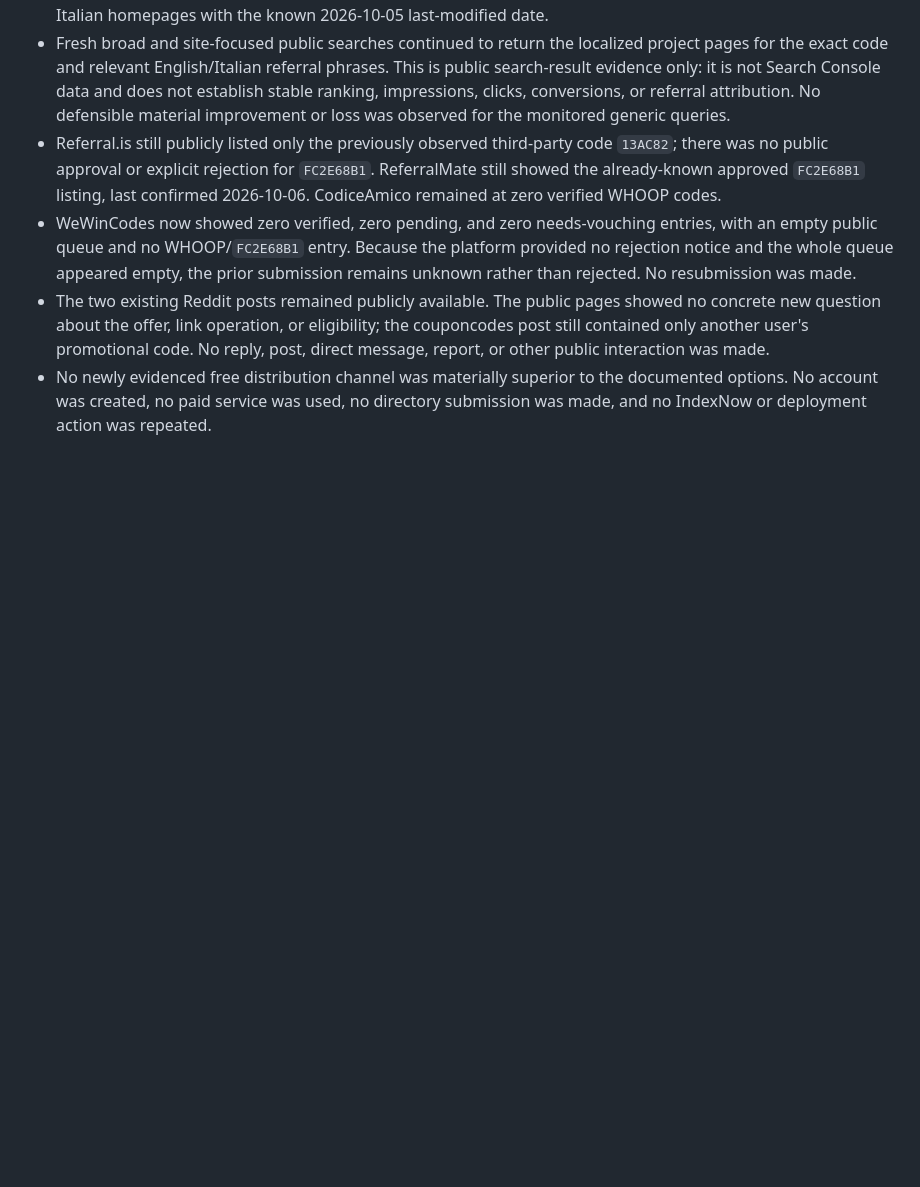
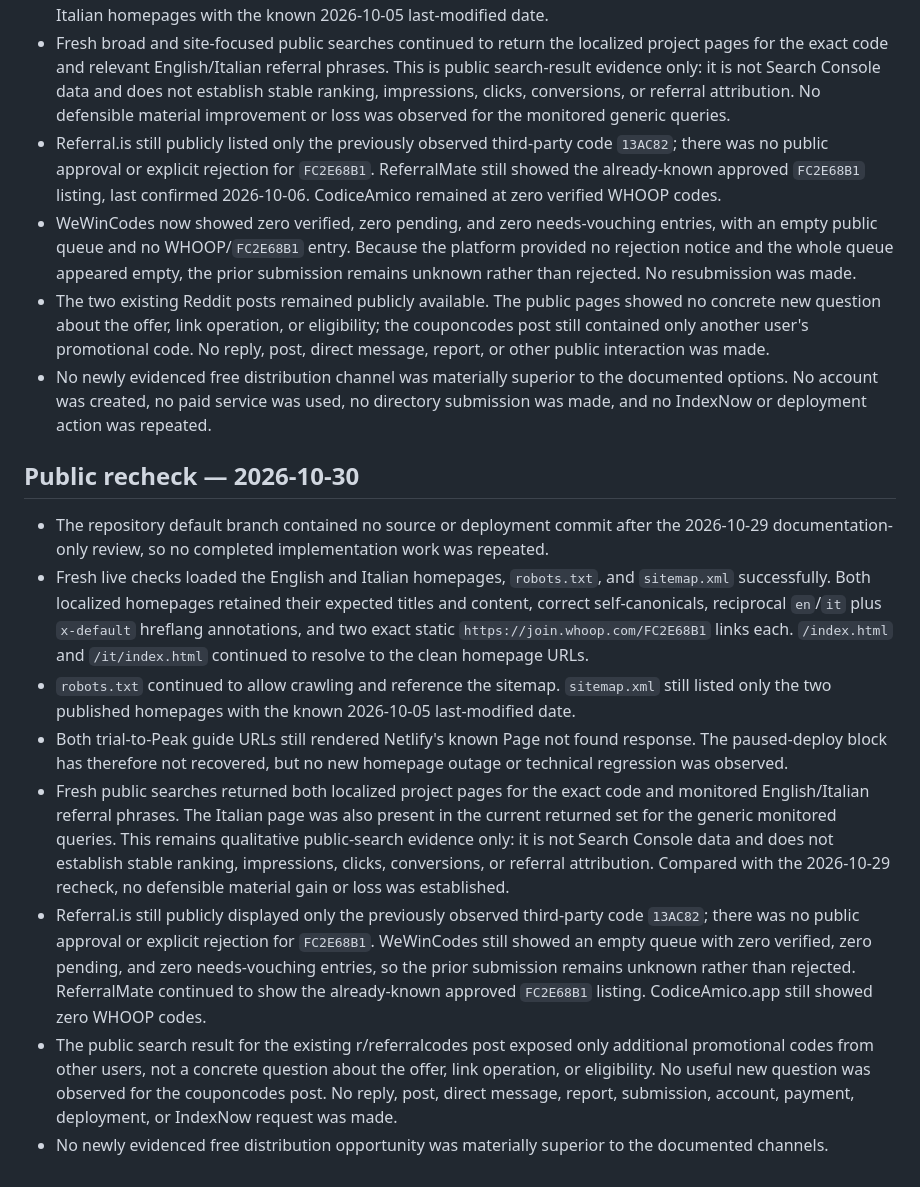
Before and after one commit to Domeliba/recovery-wearable-notes, a Markdown page: PROJECT_STATUS.md, the part around one of its changes. Rendered like a GitHub page; blank space fills up the shorter version.

Commit message:
Record October 30 public recheck

```diff
--- a/PROJECT_STATUS.md
+++ b/PROJECT_STATUS.md
@@ -303,3 +303,15 @@ The official program describes one free month for the new member and one members
 - WeWinCodes now showed zero verified, zero pending, and zero needs-vouching entries, with an empty public queue and no WHOOP/`FC2E68B1` entry. Because the platform provided no rejection notice and the whole queue appeared empty, the prior submission remains unknown rather than rejected. No resubmission was made.
 - The two existing Reddit posts remained publicly available. The public pages showed no concrete new question about the offer, link operation, or eligibility; the couponcodes post still contained only another user's promotional code. No reply, post, direct message, report, or other public interaction was made.
 - No newly evidenced free distribution channel was materially superior to the documented options. No account was created, no paid service was used, no directory submission was made, and no IndexNow or deployment action was repeated.
+
+
+## Public recheck — 2026-10-30
+
+- The repository default branch contained no source or deployment commit after the 2026-10-29 documentation-only review, so no completed implementation work was repeated.
+- Fresh live checks loaded the English and Italian homepages, `robots.txt`, and `sitemap.xml` successfully. Both localized homepages retained their expected titles and content, correct self-canonicals, reciprocal `en`/`it` plus `x-default` hreflang annotations, and two exact static `https://join.whoop.com/FC2E68B1` links each. `/index.html` and `/it/index.html` continued to resolve to the clean homepage URLs.
+- `robots.txt` continued to allow crawling and reference the sitemap. `sitemap.xml` still listed only the two published homepages with the known 2026-10-05 last-modified date.
+- Both trial-to-Peak guide URLs still rendered Netlify's known Page not found response. The paused-deploy block has therefore not recovered, but no new homepage outage or technical regression was observed.
+- Fresh public searches returned both localized project pages for the exact code and monitored English/Italian referral phrases. The Italian page was also present in the current returned set for the generic monitored queries. This remains qualitative public-search evidence only: it is not Search Console data and does not establish stable ranking, impressions, clicks, conversions, or referral attribution. Compared with the 2026-10-29 recheck, no defensible material gain or loss was established.
+- Referral.is still publicly displayed only the previously observed third-party code `13AC82`; there was no public approval or explicit rejection for `FC2E68B1`. WeWinCodes still showed an empty queue with zero verified, zero pending, and zero needs-vouching entries, so the prior submission remains unknown rather than rejected. ReferralMate continued to show the already-known approved `FC2E68B1` listing. CodiceAmico.app still showed zero WHOOP codes.
+- The public search result for the existing r/referralcodes post exposed only additional promotional codes from other users, not a concrete question about the offer, link operation, or eligibility. No useful new question was observed for the couponcodes post. No reply, post, direct message, report, submission, account, payment, deployment, or IndexNow request was made.
+- No newly evidenced free distribution opportunity was materially superior to the documented channels.
```
Also changed, not shown: other parts of PROJECT_STATUS.md (+1 -1 lines).
